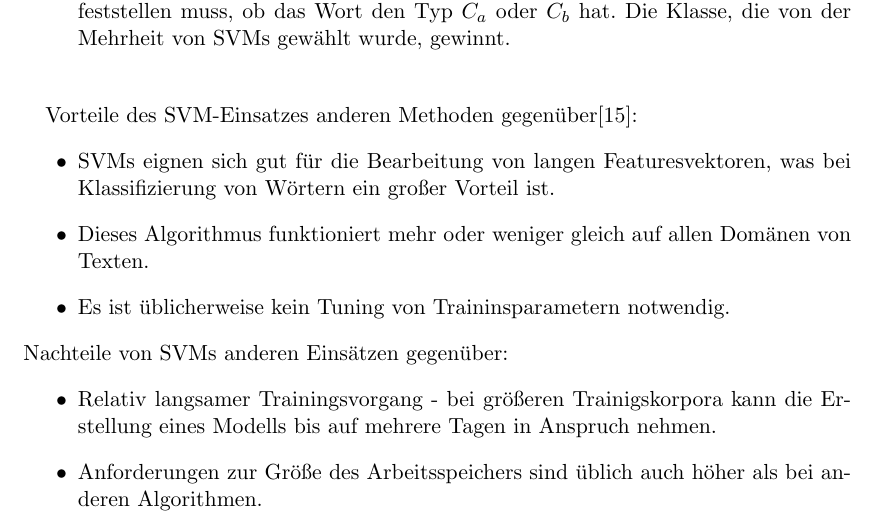
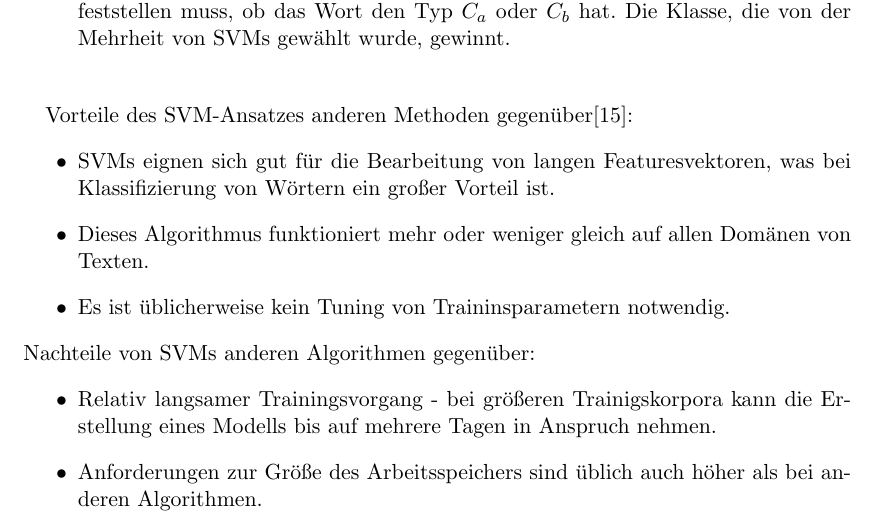
Before and after one commit to tastatur/masterarbeit, a LaTeX thesis (ausarbeitung/Abschlussarbeit/Abschlussarbeit.tex, which reads ausarbeitung/Abschlussarbeit/01-Grundlagen.tex): part of page 24 of 94, cut so that both start at the same text. Compiled offline with LuaLaTeX; an older LaTeX class or package is replaced by its successor.

Commit message:
F. Ansatz VS Einsatz

```diff
--- a/ausarbeitung/Abschlussarbeit/01-Grundlagen.tex
+++ b/ausarbeitung/Abschlussarbeit/01-Grundlagen.tex
@@ -235,14 +235,14 @@ Der Einsatz von Stützvektoren für Extraktion von Entitäten ist in der Arbeit
 \end{itemize}
 
 \paragraph{}
-Vorteile des SVM-Einsatzes anderen Methoden gegenüber\cite{joachims1998text}:
+Vorteile des SVM-Ansatzes anderen Methoden gegenüber\cite{joachims1998text}:
 \begin{itemize}
 \item SVMs eignen sich gut für die Bearbeitung von langen Featuresvektoren, was bei Klassifizierung von Wörtern ein großer Vorteil ist.
 \item Dieses Algorithmus funktioniert mehr oder weniger gleich auf allen Domänen von Texten.
 \item Es ist üblicherweise kein Tuning von Traininsparametern notwendig.
 \end{itemize}
 
-Nachteile von SVMs anderen Einsätzen gegenüber:
+Nachteile von SVMs anderen Algorithmen gegenüber:
 \begin{itemize}
 \item Relativ langsamer Trainingsvorgang - bei größeren Trainigskorpora kann die Erstellung eines Modells bis auf mehrere Tagen in Anspruch nehmen.
 \item Anforderungen zur Größe des Arbeitsspeichers sind üblich auch höher als bei anderen Algorithmen.
```
